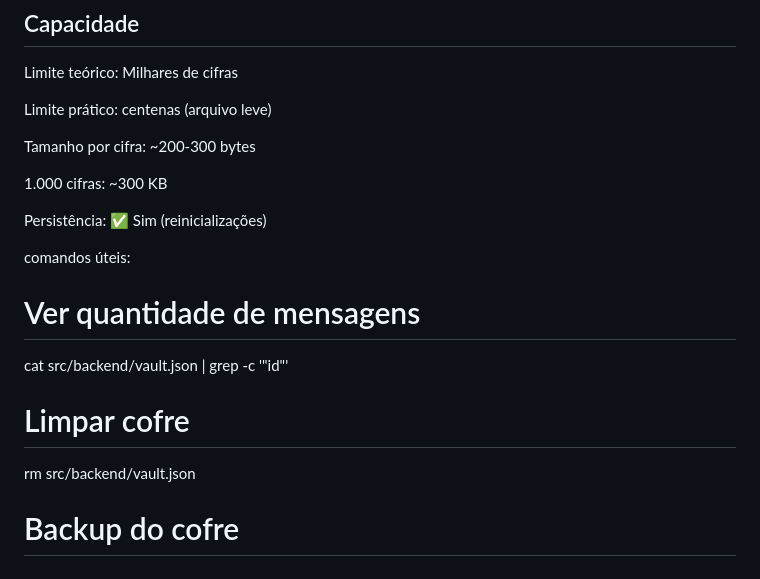
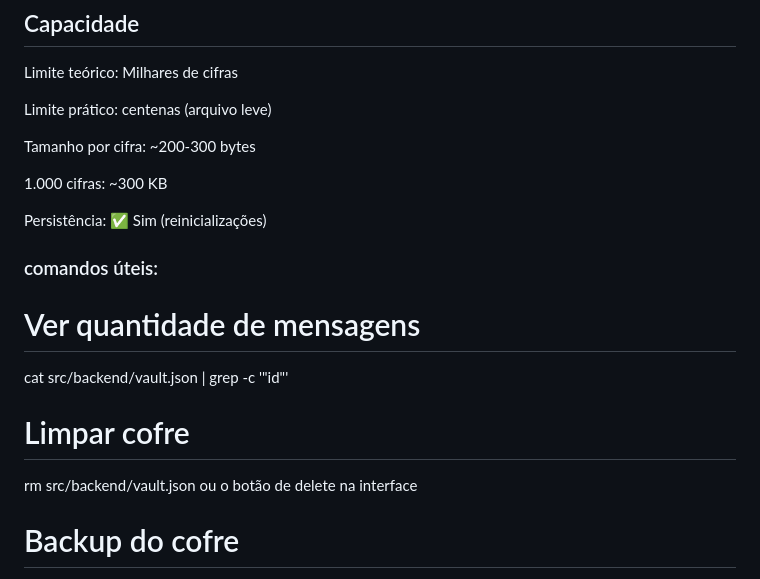
Before and after one commit to pabloAfk/cybersecurity-portfolio, a Markdown page: crypto-system/README.md, the part around one of its changes. Drawn GitHub-style.

```diff
--- a/crypto-system/README.md
+++ b/crypto-system/README.md
@@ -186,12 +170,12 @@ Tamanho por cifra: ~200-300 bytes
 
 Persistência: ✅ Sim (reinicializações)
 
-comandos úteis:
+### comandos úteis:
 # Ver quantidade de mensagens
 cat src/backend/vault.json | grep -c '"id"'
 
 # Limpar cofre
-rm src/backend/vault.json
+rm src/backend/vault.json ou o botão de delete na interface
 
 # Backup do cofre
 cp src/backend/vault.json vault-backup.json
```
Also changed, not shown: other parts of crypto-system/README.md (+13 -40 lines).
